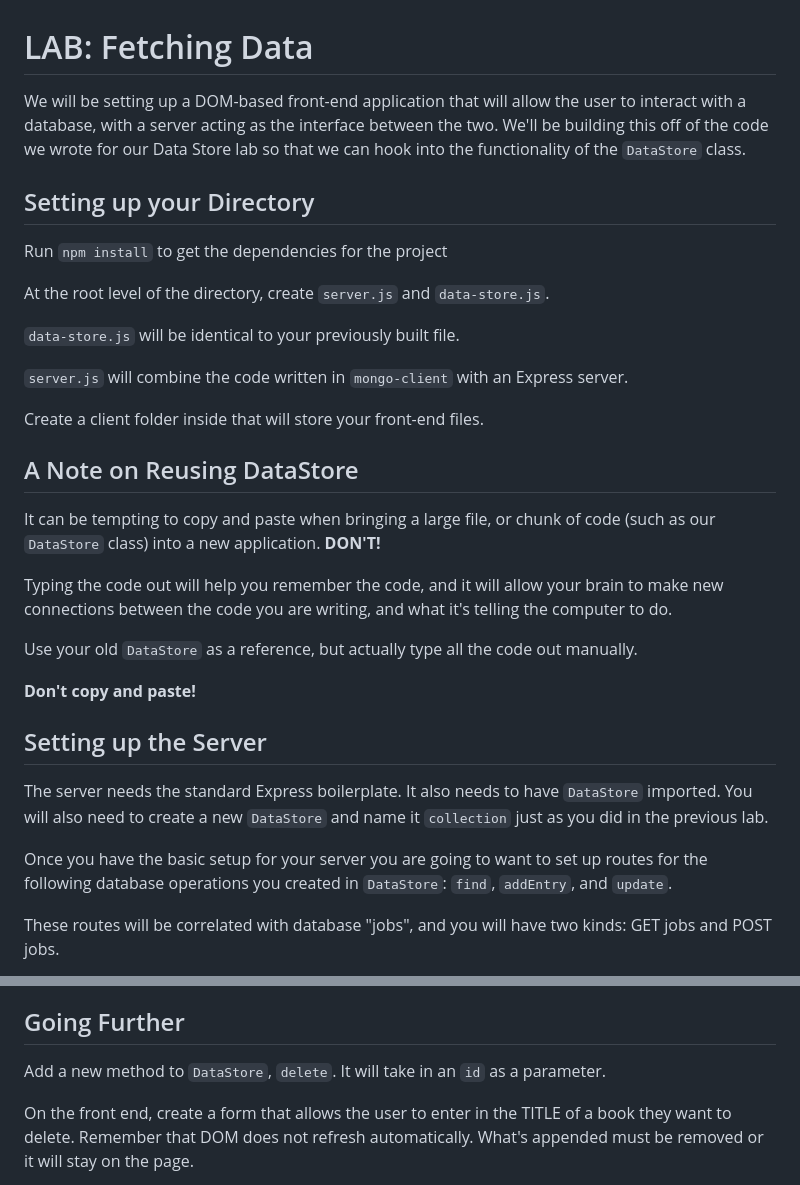
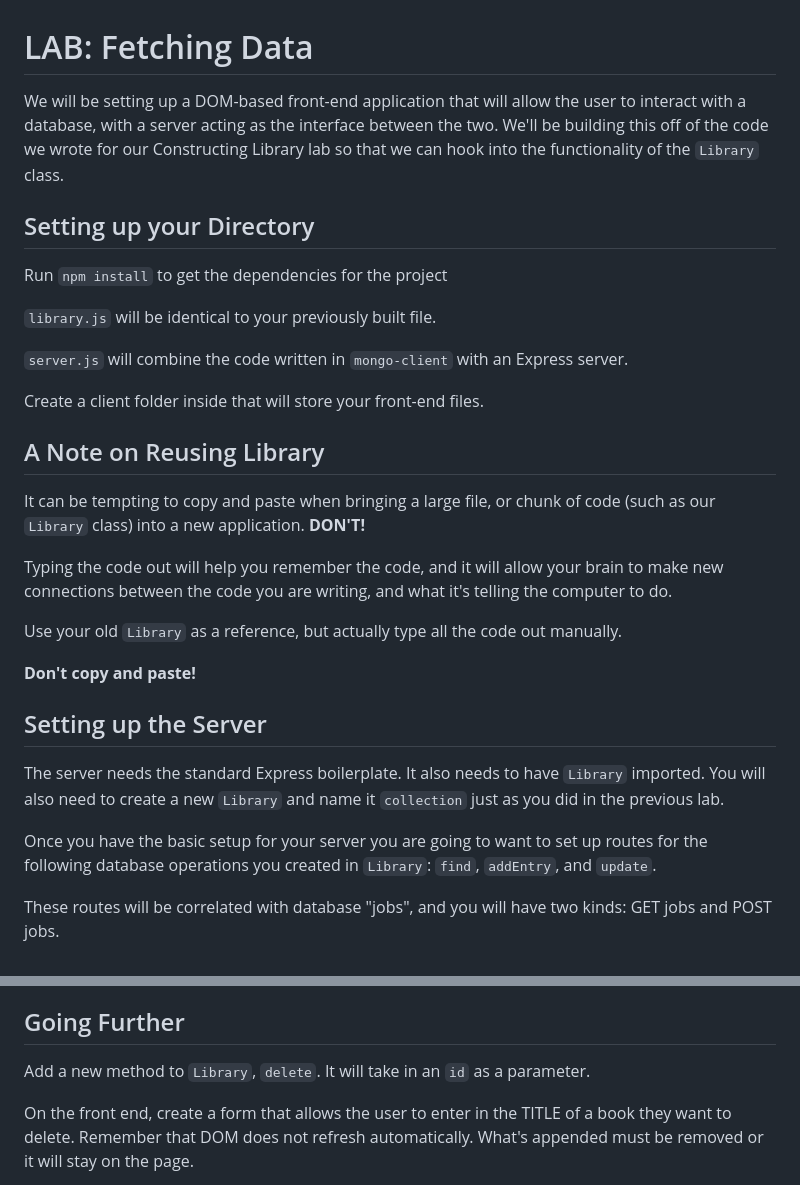
Before and after one commit to uprighted-learners/unit-6-fetching-data, a Markdown page: readme.md, 2 parts joined by grey strips. GitHub-like rendering.

```diff
--- a/readme.md
+++ b/readme.md
@@ -1,36 +1,34 @@
 
 # LAB: Fetching Data
 
-We will be setting up a DOM-based front-end application that will allow the user to interact with a database, with a server acting as the interface between the two. We'll be building this off of the code we wrote for our Data Store lab so that we can hook into the functionality of the `DataStore` class.
+We will be setting up a DOM-based front-end application that will allow the user to interact with a database, with a server acting as the interface between the two. We'll be building this off of the code we wrote for our Constructing Library lab so that we can hook into the functionality of the `Library` class.
 
 ## Setting up your Directory
 
 Run `npm install` to get the dependencies for the project
 
-At the root level of the directory, create `server.js` and `data-store.js`.
-
-`data-store.js` will be identical to your previously built file.
+`library.js` will be identical to your previously built file.
 
 `server.js` will combine the code written in `mongo-client` with an Express server.
 
 Create a client folder inside that will store your front-end files.
 
 
-## A Note on Reusing DataStore
+## A Note on Reusing Library
 
-It can be tempting to copy and paste when bringing a large file, or chunk of code (such as our `DataStore` class) into a new application. **DON'T!**
+It can be tempting to copy and paste when bringing a large file, or chunk of code (such as our `Library` class) into a new application. **DON'T!**
 
 Typing the code out will help you remember the code, and it will allow your brain to make new connections between the code you are writing, and what it's telling the computer to do.
 
-Use your old `DataStore` as a reference, but actually type all the code out manually.
+Use your old `Library` as a reference, but actually type all the code out manually.
 
 **Don't copy and paste!**
 
 ## Setting up the Server
 
-The server needs the standard Express boilerplate. It also needs to have `DataStore` imported. You will also need to create a new `DataStore` and name it `collection` just as you did in the previous lab.
+The server needs the standard Express boilerplate. It also needs to have `Library` imported. You will also need to create a new `Library` and name it `collection` just as you did in the previous lab.
 
-Once you have the basic setup for your server you are going to want to set up routes for the following database operations you created in `DataStore`: `find`, `addEntry`, and `update`.
+Once you have the basic setup for your server you are going to want to set up routes for the following database operations you created in `Library`: `find`, `addEntry`, and `update`.
 
 These routes will be correlated with database "jobs", and you will have two kinds: GET jobs and POST jobs.
 
@@ -82,7 +80,7 @@ Use Compass to verify that when the user adds a new book or updates a preexistin
 
 ## Going Further
 
-Add a new method to `DataStore`, `delete`. It will take in an `id` as a parameter.
+Add a new method to `Library`, `delete`. It will take in an `id` as a parameter.
 
 On the front end, create a form that allows the user to enter in the TITLE of a book they want to delete. Remember that DOM does not refresh automatically. What's appended must be removed or it will stay on the page.
 
```
